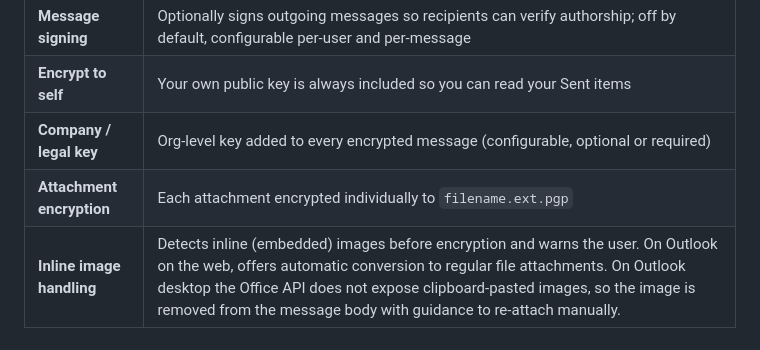
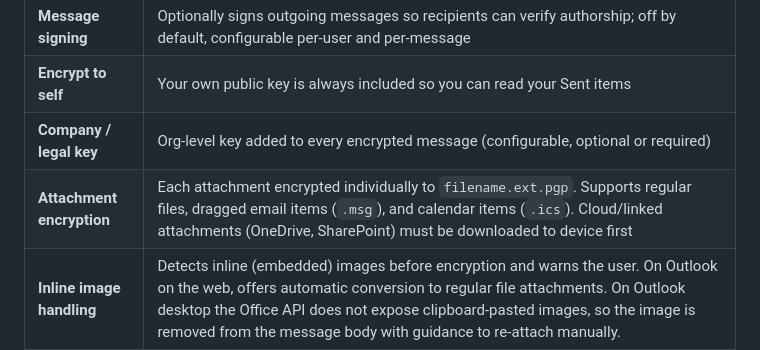
Before and after one commit to Ruscal-Technologies/PGP-for-Outlook, a Markdown page: README.md, the part around the change. Drawn GitHub-style.

Commit message:
docs: note .msg/.ics attachment support and cloud attachment limitation

```diff
--- a/README.md
+++ b/README.md
@@ -19,7 +19,7 @@ software, plugins, or IT-managed infrastructure.
 | **Message signing** | Optionally signs outgoing messages so recipients can verify authorship; off by default, configurable per-user and per-message |
 | **Encrypt to self** | Your own public key is always included so you can read your Sent items |
 | **Company / legal key** | Org-level key added to every encrypted message (configurable, optional or required) |
-| **Attachment encryption** | Each attachment encrypted individually to `filename.ext.pgp` |
+| **Attachment encryption** | Each attachment encrypted individually to `filename.ext.pgp`. Supports regular files, dragged email items (`.msg`), and calendar items (`.ics`). Cloud/linked attachments (OneDrive, SharePoint) must be downloaded to device first |
 | **Inline image handling** | Detects inline (embedded) images before encryption and warns the user. On Outlook on the web, offers automatic conversion to regular file attachments. On Outlook desktop the Office API does not expose clipboard-pasted images, so the image is removed from the message body with guidance to re-attach manually. |
 | **Message decryption** | Detects and decrypts PGP-encrypted message bodies; works on desktop, OWA, and Outlook mobile. Includes extra sanitization for Outlook Desktop's Word-based rendering engine (non-ASCII artifact stripping, armor header normalization) for broad compatibility with third-party PGP clients |
 | **Attachment decryption** | One-click decrypt and download for `.pgp` attachments |
```
